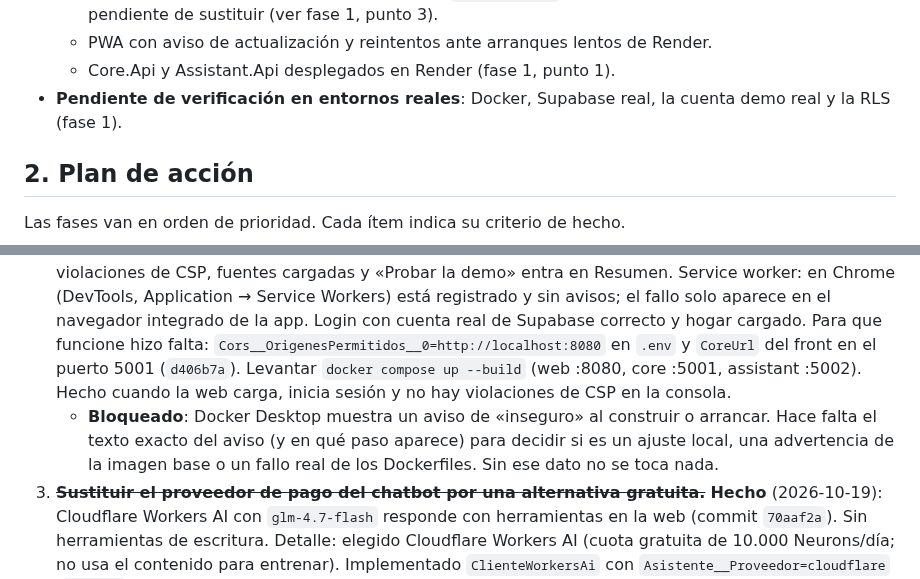
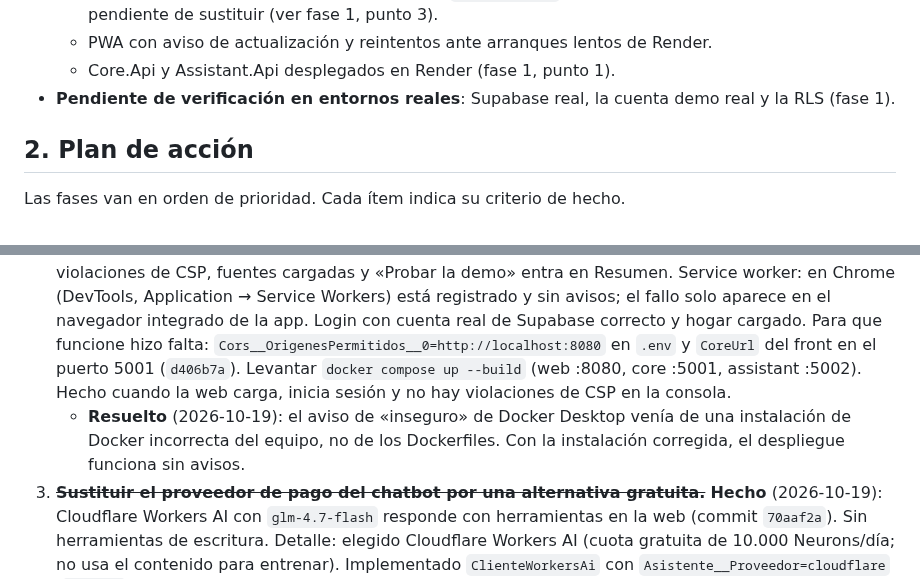
Before and after one commit to mallenera/miparte, a Markdown page: docs/plan-de-accion.md, 2 parts joined by grey strips. Drawn GitHub-style.

Commit message:
Docs: el bloqueo de Docker de la fase 1 queda resuelto
El aviso de «inseguro» de Docker Desktop venía de una instalación incorrecta
del equipo, no de los Dockerfiles. Con la instalación corregida, el despliegue
local funciona sin avisos.

Co-Authored-By: Claude Haiku 5.5 <noreply@anthropic.com>

```diff
--- a/docs/plan-de-accion.md
+++ b/docs/plan-de-accion.md
@@ -16,7 +16,7 @@ Estado a 2026-10-18. Este documento recoge lo que ya está hecho, lo que falta y
   - Chatbot con cinco funciones de solo lectura (`Assistant.Api`), con el proveedor de pago actual pendiente de sustituir (ver fase 1, punto 3).
   - PWA con aviso de actualización y reintentos ante arranques lentos de Render.
   - Core.Api y Assistant.Api desplegados en Render (fase 1, punto 1).
-- **Pendiente de verificación en entornos reales**: Docker, Supabase real, la cuenta demo real y la RLS (fase 1).
+- **Pendiente de verificación en entornos reales**: Supabase real, la cuenta demo real y la RLS (fase 1).
 
 ## 2. Plan de acción
 
@@ -26,7 +26,7 @@ Las fases van en orden de prioridad. Cada ítem indica su criterio de hecho.
 
 1. ~~**Desplegar Core.Api y Assistant.Api en Render.**~~ **Hecho** (2026-10-18). Pendiente solo confirmar que `/api/yo` acepta un token real en ambos (ya cubierto por el punto 4).
 2. ~~**Verificar el despliegue con Docker.**~~ **Hecho** (2026-10-18): `docker compose up --build` levanta los tres servicios; web, core y assistant responden 200; nginx corre como `nginx` (uid 101) y Assistant como `app` (uid 1654); la CSP de la web llega sin hosts de Google. Comprobado en el navegador integrado: sin violaciones de CSP, fuentes cargadas y «Probar la demo» entra en Resumen. Service worker: en Chrome (DevTools, Application → Service Workers) está registrado y sin avisos; el fallo solo aparece en el navegador integrado de la app. Login con cuenta real de Supabase correcto y hogar cargado. Para que funcione hizo falta: `Cors__OrigenesPermitidos__0=http://localhost:8080` en `.env` y `CoreUrl` del front en el puerto 5001 (`d406b7a`). Levantar `docker compose up --build` (web :8080, core :5001, assistant :5002). Hecho cuando la web carga, inicia sesión y no hay violaciones de CSP en la consola.
-   - **Bloqueado**: Docker Desktop muestra un aviso de «inseguro» al construir o arrancar. Hace falta el texto exacto del aviso (y en qué paso aparece) para decidir si es un ajuste local, una advertencia de la imagen base o un fallo real de los Dockerfiles. Sin ese dato no se toca nada.
+   - **Resuelto** (2026-10-19): el aviso de «inseguro» de Docker Desktop venía de una instalación de Docker incorrecta del equipo, no de los Dockerfiles. Con la instalación corregida, el despliegue funciona sin avisos.
 3. ~~**Sustituir el proveedor de pago del chatbot por una alternativa gratuita.**~~ **Hecho** (2026-10-19): Cloudflare Workers AI con `glm-4.7-flash` responde con herramientas en la web (commit `70aaf2a`). Sin herramientas de escritura. Detalle: elegido Cloudflare Workers AI (cuota gratuita de 10.000 Neurons/día; no usa el contenido para entrenar). Implementado `ClienteWorkersAi` con `Asistente__Proveedor=cloudflare` (`c28b1a2`), probado con un manejador falso. Falta: crear el token de Workers AI, configurar `CLOUDFLARE_API_TOKEN` y `Asistente__CloudflareCuenta` y comprobar contra la API real que el modelo `/zai-org/glm-4.7-flash` responde con herramientas en el plan gratuito. Detalle original: `Assistant.Api` ya abstrae el modelo tras `IClienteModelo`, así que basta una implementación nueva y un selector de proveedor (`Asistente__Proveedor`), sin tocar las funciones de consulta ni el contrato HTTP.
    - Opciones con plan gratuito (límites y condiciones se verifican antes de elegir; cambian con frecuencia):
      - **Groq** (recomendado para empezar): API compatible con OpenAI, modelos Llama de código abierto con llamadas a funciones, sin tarjeta. Límites bajos por minuto y por día.
```
